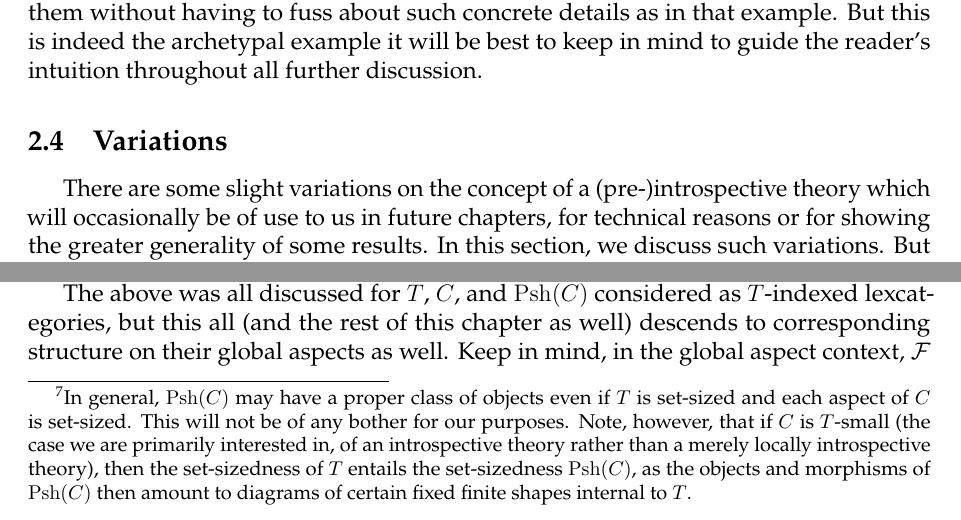
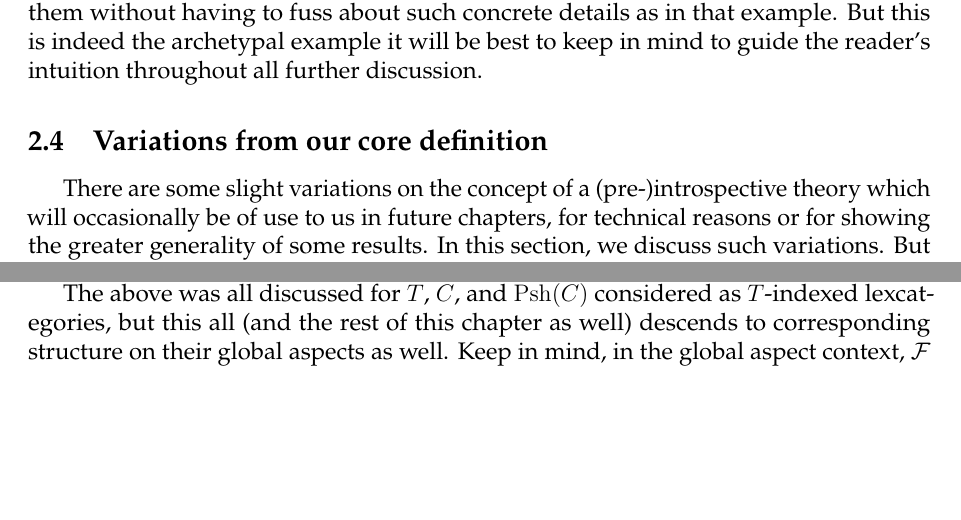
Before and after one commit to SridharRamesh/SR-categories, a LaTeX paper (main.tex, which reads IntrospectiveTheory.tex, Modal.tex): two parts of pages 14 and 19 of 45, joined at a grey line, cut so that both start at the same text, the shorter picture padded with empty space. Compiled offline with pdfLaTeX.

Commit message:
Remove brainfart

```diff
--- a/IntrospectiveTheory.tex
+++ b/IntrospectiveTheory.tex
@@ -301,7 +301,7 @@ Summarizing, we get an introspective theory $\langle T, C, \introS, \introN \ran
 
 Phew! What a long walk it was to get to describing that example! All the better, then, that we have formalized introspective theories so abstractly, and can work with them without having to fuss about such concrete details as in that example. But this is indeed the archetypal example it will be best to keep in mind to guide the reader's intuition throughout all further discussion.
 
-\subsection{Variations}
+\subsection{Variations from our core definition}
 There are some slight variations on the concept of a (pre-)introspective theory which will occasionally be of use to us in future chapters, for technical reasons or for showing the greater generality of some results. In this section, we discuss such variations. But we remind the reader that our main object of interest is introspective theories. If ever this zoo of other named concepts grows intimidating, think always of introspective theories as the North Star.
 
 \begin{definition}\label{DefnPreIntrospSNGeneralized}
--- a/Modal.tex
+++ b/Modal.tex
@@ -6,7 +6,7 @@ Let $\langle T, C \rangle$ be a locally introspective theory. \TODOinline{Allow
 
 We say a presheaf on $C$ is locally $T$-small if the map from its total space of elements to $\Ob(C)$ has $T$-small fibers. In other words, $P(c)$ is represented by an object of $T/t$ for each $t$-definable object $c$ of $C$.
 
-Note that the category of locally $T$-small presheaves on $C$ is itself a $T$-indexed lexcategory. We will refer to this as $\Psh{C}$.\footnote{In general, $\Psh{C}$ may have a proper class of objects even if $T$ is set-sized and each aspect of $C$ is set-sized. This will not be of any bother for our purposes. Note, however, that if $C$ is $T$-small (the case we are primarily interested in, of an introspective theory rather than a merely locally introspective theory), then the set-sizedness of $T$ entails the set-sizedness $\Psh{C}$, as the objects and morphisms of $\Psh{C}$ then amount to diagrams of certain fixed finite shapes internal to $T$.}
+Note that the category of locally $T$-small presheaves on $C$ is itself a $T$-indexed lexcategory. We will refer to this as $\Psh{C}$.
 
 Thus, we have three $T$-indexed lexcategories of note: $T$ itself (considered as a $T$-indexed category through the self-indexing $T/-$), $C$, and $\Psh{C}$.
 
```
